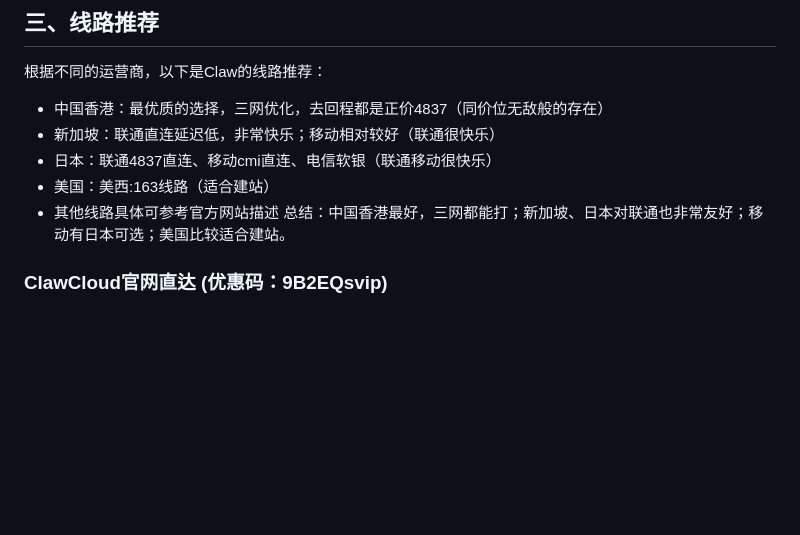
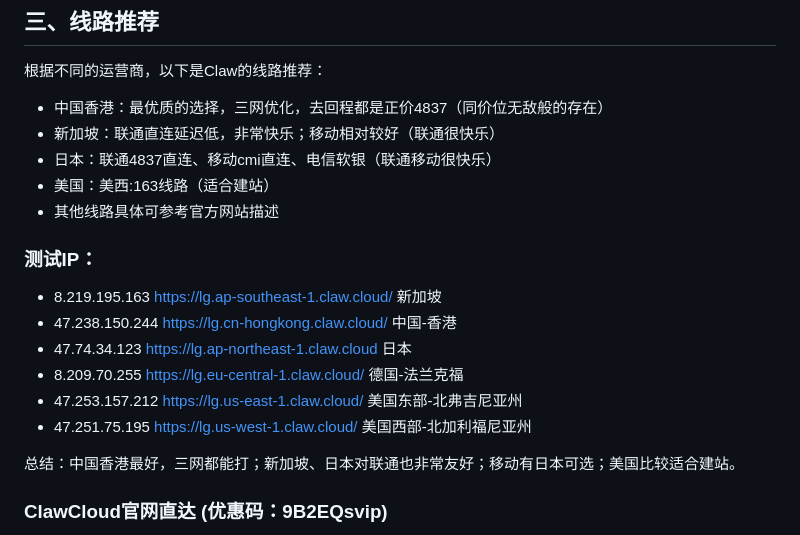
Before and after one commit to KH9CQ/ClawDiscount, a Markdown page: README.md, the part around the change. Rendered like a GitHub page; blank space fills up the shorter version.

```diff
--- a/README.md
+++ b/README.md
@@ -43,7 +43,18 @@ clawcloud提供多种方案：
 - 日本：联通4837直连、移动cmi直连、电信软银（联通移动很快乐）
 - 美国：美西:163线路（适合建站）
 - 其他线路具体可参考官方网站描述
+### 测试IP：
+
+- 8.219.195.163 https://lg.ap-southeast-1.claw.cloud/ 新加坡
+- 47.238.150.244 https://lg.cn-hongkong.claw.cloud/ 中国-香港
+- 47.74.34.123 https://lg.ap-northeast-1.claw.cloud 日本
+- 8.209.70.255 https://lg.eu-central-1.claw.cloud/ 德国-法兰克福
+- 47.253.157.212 https://lg.us-east-1.claw.cloud/ 美国东部-北弗吉尼亚州
+- 47.251.75.195 https://lg.us-west-1.claw.cloud/ 美国西部-北加利福尼亚州
+
 总结：中国香港最好，三网都能打；新加坡、日本对联通也非常友好；移动有日本可选；美国比较适合建站。
+
+
 
 ### ClawCloud官网直达 (优惠码：9B2EQsvip)
 
```
